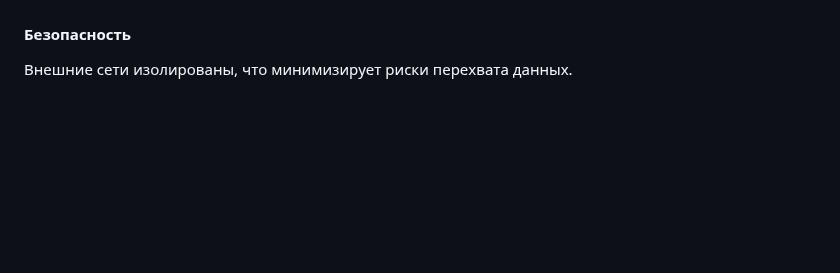
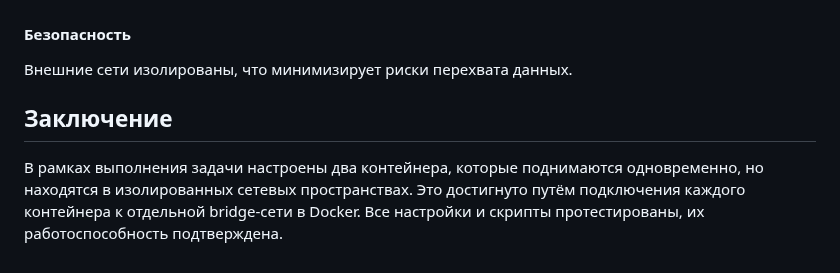
Before and after one commit to MyEducation11235/Itmo-DevOps-Cloud, a Markdown page: lab_2_hard/README.md, the part around the change. GitHub-like rendering; blank space fills up the shorter version.

```diff
--- a/lab_2_hard/README.md
+++ b/lab_2_hard/README.md
@@ -333,3 +333,6 @@ docker-compose up
 #### Безопасность
 
 Внешние сети изолированы, что минимизирует риски перехвата данных.
+
+## Заключение
+В рамках выполнения задачи настроены два контейнера, которые поднимаются одновременно, но находятся в изолированных сетевых пространствах. Это достигнуто путём подключения каждого контейнера к отдельной bridge-сети в Docker. Все настройки и скрипты протестированы, их работоспособность подтверждена.
```
